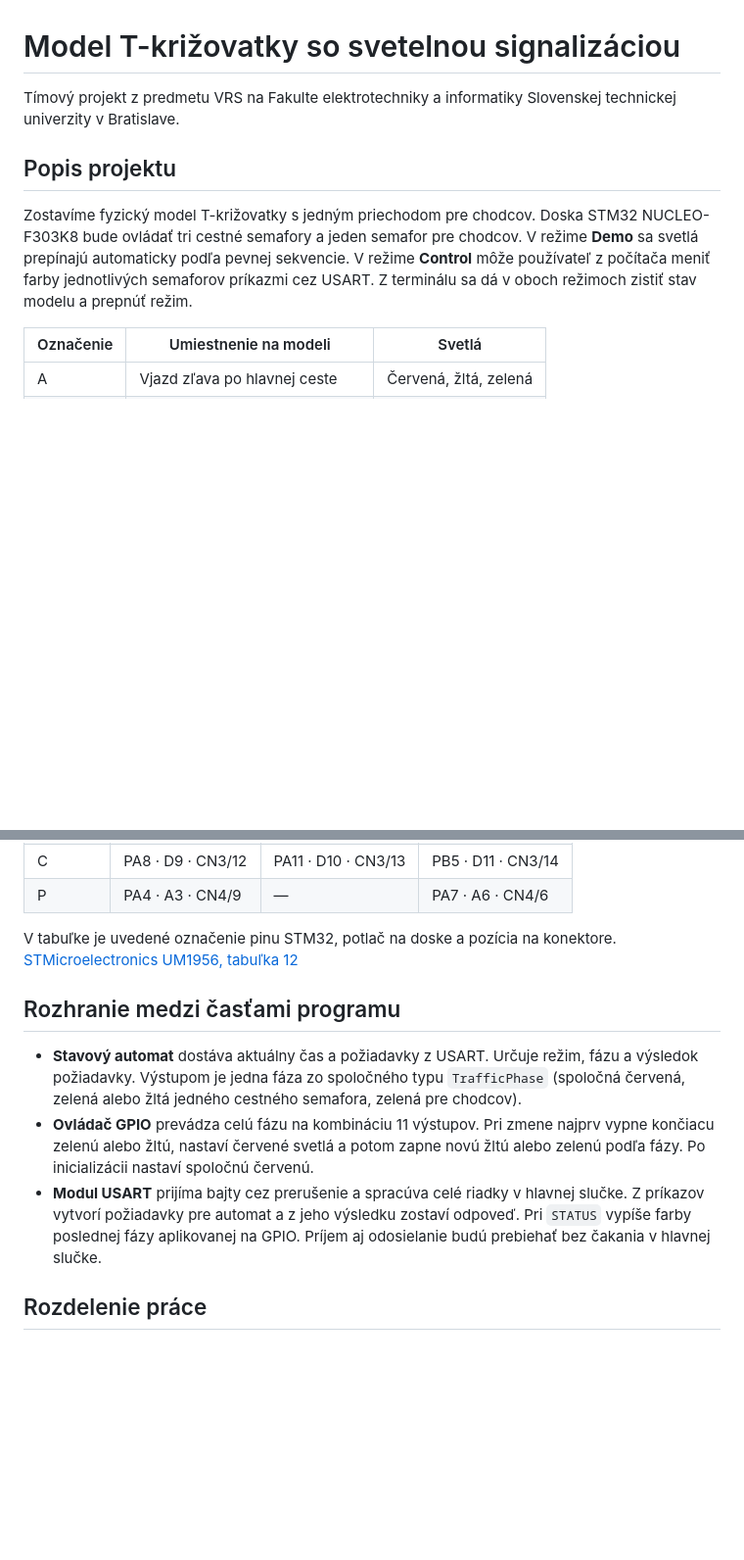
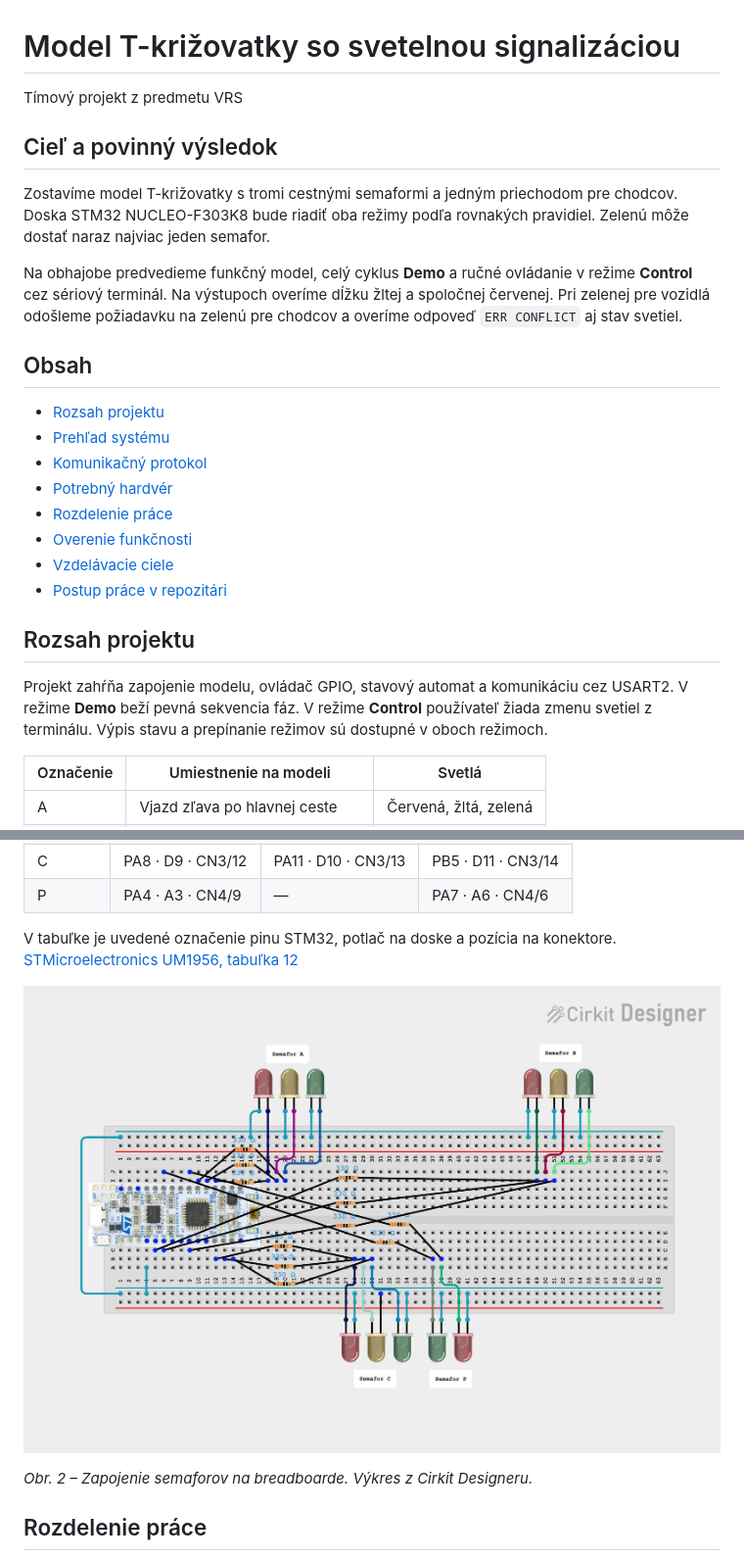
Before and after one commit to xkuceram/VRS_T_krizovatka, a Markdown page: README.md, 2 parts joined by grey strips. Shown at 98% size. GitHub-like rendering; pictures changed too: docs/images/zapojenie-breadboard.png (added); blank space fills up the shorter version.

Commit message:
Dalsia uprava README

```diff
--- a/README.md
+++ b/README.md
@@ -1,10 +1,27 @@
 # Model T-križovatky so svetelnou signalizáciou
 
-Tímový projekt z predmetu VRS na Fakulte elektrotechniky a informatiky Slovenskej technickej univerzity v Bratislave.
+Tímový projekt z predmetu VRS
 
-## Popis projektu
+## Cieľ a povinný výsledok
 
-Zostavíme fyzický model T-križovatky s jedným priechodom pre chodcov. Doska STM32 NUCLEO-F303K8 bude ovládať tri cestné semafory a jeden semafor pre chodcov. V režime **Demo** sa svetlá prepínajú automaticky podľa pevnej sekvencie. V režime **Control** môže používateľ z počítača meniť farby jednotlivých semaforov príkazmi cez USART. Z terminálu sa dá v oboch režimoch zistiť stav modelu a prepnúť režim.
+Zostavíme model T-križovatky s tromi cestnými semaformi a jedným priechodom pre chodcov. Doska STM32 NUCLEO-F303K8 bude riadiť oba režimy podľa rovnakých pravidiel. Zelenú môže dostať naraz najviac jeden semafor.
+
+Na obhajobe predvedieme funkčný model, celý cyklus **Demo** a ručné ovládanie v režime **Control** cez sériový terminál. Na výstupoch overíme dĺžku žltej a spoločnej červenej. Pri zelenej pre vozidlá odošleme požiadavku na zelenú pre chodcov a overíme odpoveď `ERR CONFLICT` aj stav svetiel.
+
+## Obsah
+
+- [Rozsah projektu](#rozsah-projektu)
+- [Prehľad systému](#prehľad-systému)
+- [Komunikačný protokol](#komunikačný-protokol)
+- [Potrebný hardvér](#potrebný-hardvér)
+- [Rozdelenie práce](#rozdelenie-práce)
+- [Overenie funkčnosti](#overenie-funkčnosti)
+- [Vzdelávacie ciele](#vzdelávacie-ciele)
+- [Postup práce v repozitári](#postup-práce-v-repozitári)
+
+## Rozsah projektu
+
+Projekt zahŕňa zapojenie modelu, ovládač GPIO, stavový automat a komunikáciu cez USART2. V režime **Demo** beží pevná sekvencia fáz. V režime **Control** používateľ žiada zmenu svetiel z terminálu. Výpis stavu a prepínanie režimov sú dostupné v oboch režimoch.
 
 | Označenie | Umiestnenie na modeli | Svetlá |
 | --- | --- | --- |
@@ -102,11 +139,9 @@ Každý pin vyhradený pre LED nastavíme ako výstup typu push-pull. Pripojí s
 
 V tabuľke je uvedené označenie pinu STM32, potlač na doske a pozícia na konektore. [STMicroelectronics UM1956, tabuľka 12](https://www.st.com/resource/en/user_manual/dm00231744-stm32-nucleo-32-boards-mb1180-stmicroelectronics.pdf)
 
-## Rozhranie medzi časťami programu
+![Zapojenie 11 LED a rezistorov 330 Ω na breadboarde s doskou NUCLEO-F303K8](docs/images/zapojenie-breadboard.png)
 
-- **Stavový automat** dostáva aktuálny čas a požiadavky z USART. Určuje režim, fázu a výsledok požiadavky. Výstupom je jedna fáza zo spoločného typu `TrafficPhase` (spoločná červená, zelená alebo žltá jedného cestného semafora, zelená pre chodcov).
-- **Ovládač GPIO** prevádza celú fázu na kombináciu 11 výstupov. Pri zmene najprv vypne končiacu zelenú alebo žltú, nastaví červené svetlá a potom zapne novú žltú alebo zelenú podľa fázy. Po inicializácii nastaví spoločnú červenú.
-- **Modul USART** prijíma bajty cez prerušenie a spracúva celé riadky v hlavnej slučke. Z príkazov vytvorí požiadavky pre automat a z jeho výsledku zostaví odpoveď. Pri `STATUS` vypíše farby poslednej fázy aplikovanej na GPIO. Príjem aj odosielanie budú prebiehať bez čakania v hlavnej slučke.
+*Obr. 2 – Zapojenie semaforov na breadboarde. Výkres z Cirkit Designeru.*
 
 ## Rozdelenie práce
 
```
Also changed, not shown: other parts of README.md (+39 -4 lines), 1 other file.
